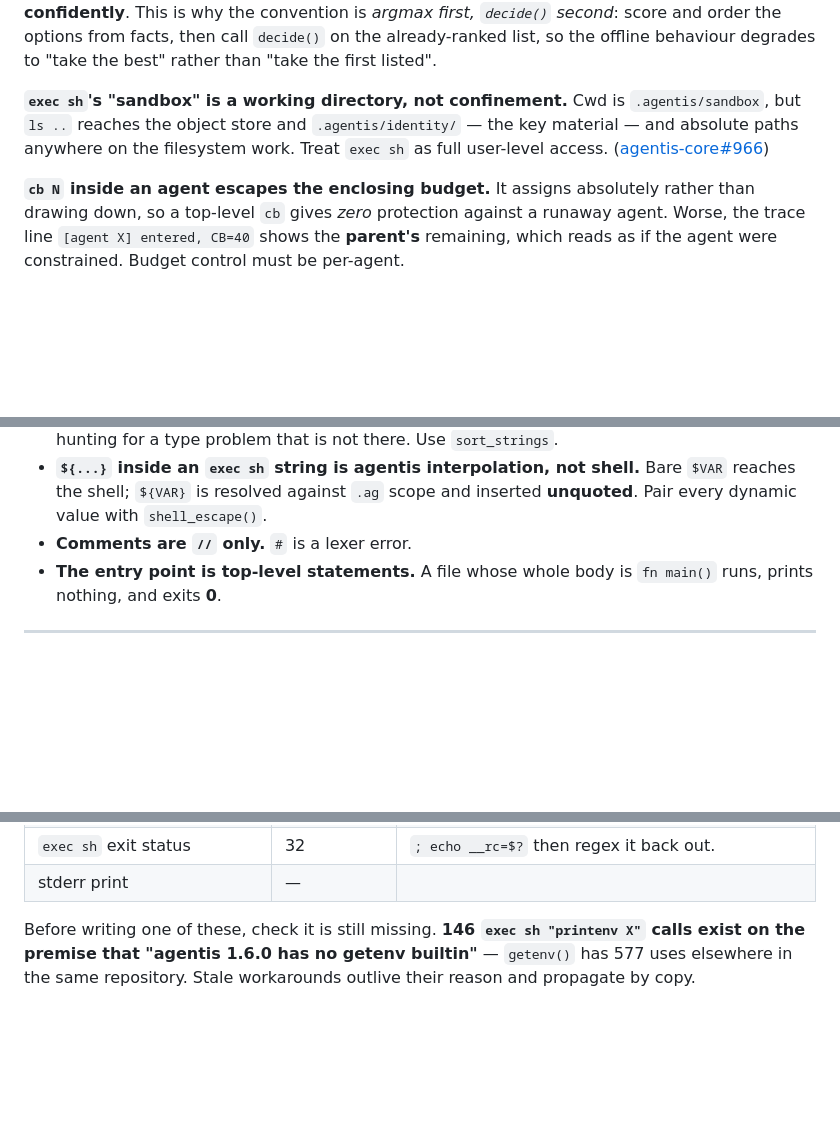
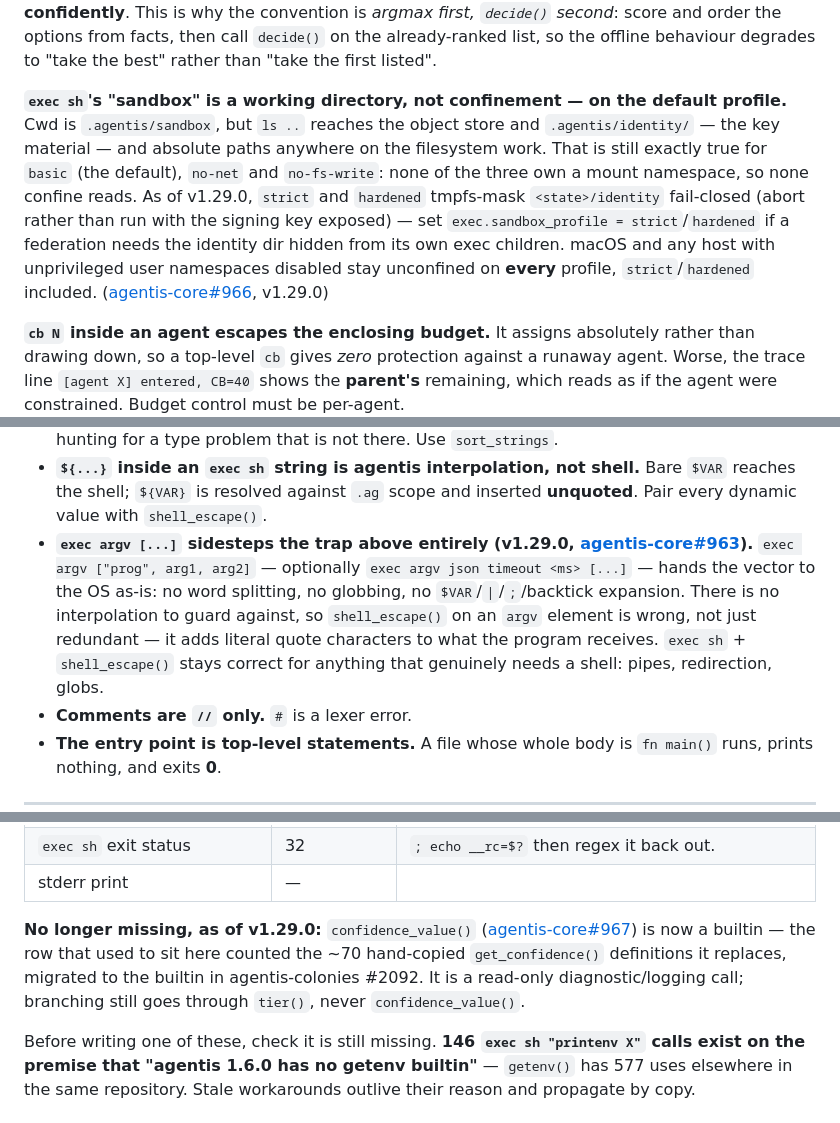
Before and after one commit to Replikanti/agentis-colonies, a Markdown page: doc/ag-first-guide.md, 3 parts joined by grey strips. Rendered like a GitHub page; blank space fills up the shorter version.

Commit message:
docs(ag-first-guide): reflect agentis v1.29.x capabilities (#2096)
Three currency edits after agentis-core v1.29.0/1/2:
- sandbox note (#966): exec sh is unconfined by default (basic/no-net/no-fs-write);
  strict/hardened now tmpfs-mask the runtime identity dir as of v1.29.0.
- exec argv (#963): the shell-free form sidesteps the agentis-interpolation /
  shell_escape trap class entirely; noted in the interpolation trap and the ratchet.
- confidence() row (section 6): confidence_value() is now a builtin (#967), the ~70
  hand-copied get_confidence() helpers migrated in #2092; diagnostic-only, branch on tier().


Claude-Session: https://claude.ai/code/session_01V4CmUkysTekvs727rv3LFf

Co-authored-by: Claude Fable 5 <noreply@anthropic.com>

```diff
--- a/doc/ag-first-guide.md
+++ b/doc/ag-first-guide.md
@@ -185,10 +185,17 @@ why the convention is *argmax first, `decide()` second*: score and order the
 options from facts, then call `decide()` on the already-ranked list, so the
 offline behaviour degrades to "take the best" rather than "take the first listed".
 
-**`exec sh`'s "sandbox" is a working directory, not confinement.** Cwd is
-`.agentis/sandbox`, but `ls ..` reaches the object store and `.agentis/identity/`
-— the key material — and absolute paths anywhere on the filesystem work. Treat
-`exec sh` as full user-level access. ([agentis-core#966])
+**`exec sh`'s "sandbox" is a working directory, not confinement — on the
+default profile.** Cwd is `.agentis/sandbox`, but `ls ..` reaches the object
+store and `.agentis/identity/` — the key material — and absolute paths
+anywhere on the filesystem work. That is still exactly true for `basic` (the
+default), `no-net` and `no-fs-write`: none of the three own a mount namespace,
+so none confine reads. As of v1.29.0, `strict` and `hardened` tmpfs-mask
+`<state>/identity` fail-closed (abort rather than run with the signing key
+exposed) — set `exec.sandbox_profile = strict`/`hardened` if a federation
+needs the identity dir hidden from its own exec children. macOS and any host
+with unprivileged user namespaces disabled stay unconfined on **every**
+profile, `strict`/`hardened` included. ([agentis-core#966], v1.29.0)
 
 **`cb N` inside an agent escapes the enclosing budget.** It assigns absolutely
 rather than drawing down, so a top-level `cb` gives *zero* protection against a
@@ -269,6 +276,14 @@ hand-rolled helpers for something the runtime already does.
 - **`${...}` inside an `exec sh` string is agentis interpolation, not shell.**
   Bare `$VAR` reaches the shell; `${VAR}` is resolved against `.ag` scope and
   inserted **unquoted**. Pair every dynamic value with `shell_escape()`.
+- **`exec argv [...]` sidesteps the trap above entirely (v1.29.0,
+  [agentis-core#963]).** `exec argv ["prog", arg1, arg2]` — optionally `exec
+  argv json timeout <ms> [...]` — hands the vector to the OS as-is: no word
+  splitting, no globbing, no `$VAR`/`|`/`;`/backtick expansion. There is no
+  interpolation to guard against, so `shell_escape()` on an `argv` element is
+  wrong, not just redundant — it adds literal quote characters to what the
+  program receives. `exec sh` + `shell_escape()` stays correct for anything
+  that genuinely needs a shell: pipes, redirection, globs.
 - **Comments are `//` only.** `#` is a lexer error.
 - **The entry point is top-level statements.** A file whose whole body is
   `fn main()` runs, prints nothing, and exits **0**.
@@ -333,6 +347,12 @@ independently reimplemented it.
 | ISO-8601 → epoch | — | Worked around in two opposite ways; one federation **abandoned a feedback signal** rather than add an interpreter. |
 | `exec sh` exit status | 32 | `; echo __rc=$?` then regex it back out. |
 | stderr print | — | |
+
+**No longer missing, as of v1.29.0:** `confidence_value()` ([agentis-core#967])
+is now a builtin — the row that used to sit here counted the ~70 hand-copied
+`get_confidence()` definitions it replaces, migrated to the builtin in
+agentis-colonies #2092. It is a read-only diagnostic/logging call; branching
+still goes through `tier()`, never `confidence_value()`.
 
 Before writing one of these, check it is still missing. **146 `exec sh "printenv X"`
 calls exist on the premise that "agentis 1.6.0 has no getenv builtin"** —
```
Also changed, not shown: other parts of doc/ag-first-guide.md (+6 -1 lines).
